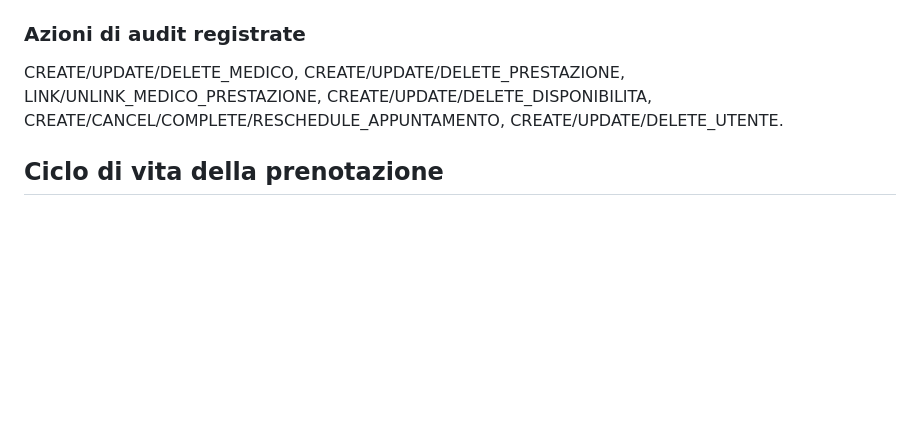
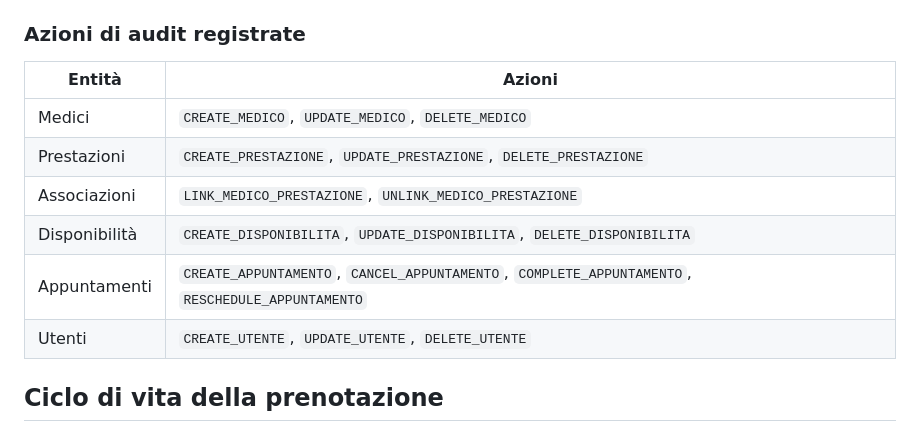
Before and after one commit to giovannicarrino-2802/PW16, a Markdown page: poliambulatorio-prenotazioni/docs/NOTE.md, the part around the change. GitHub-like rendering; blank space fills up the shorter version.

```diff
--- a/poliambulatorio-prenotazioni/docs/NOTE.md
+++ b/poliambulatorio-prenotazioni/docs/NOTE.md
@@ -82,9 +82,14 @@ sistema privo di amministratori.
 
 ### Azioni di audit registrate
 
-CREATE/UPDATE/DELETE_MEDICO, CREATE/UPDATE/DELETE_PRESTAZIONE,
-LINK/UNLINK_MEDICO_PRESTAZIONE, CREATE/UPDATE/DELETE_DISPONIBILITA,
-CREATE/CANCEL/COMPLETE/RESCHEDULE_APPUNTAMENTO, CREATE/UPDATE/DELETE_UTENTE.
+| Entità | Azioni |
+|---|---|
+| Medici | `CREATE_MEDICO`, `UPDATE_MEDICO`, `DELETE_MEDICO` |
+| Prestazioni | `CREATE_PRESTAZIONE`, `UPDATE_PRESTAZIONE`, `DELETE_PRESTAZIONE` |
+| Associazioni | `LINK_MEDICO_PRESTAZIONE`, `UNLINK_MEDICO_PRESTAZIONE` |
+| Disponibilità | `CREATE_DISPONIBILITA`, `UPDATE_DISPONIBILITA`, `DELETE_DISPONIBILITA` |
+| Appuntamenti | `CREATE_APPUNTAMENTO`, `CANCEL_APPUNTAMENTO`, `COMPLETE_APPUNTAMENTO`, `RESCHEDULE_APPUNTAMENTO` |
+| Utenti | `CREATE_UTENTE`, `UPDATE_UTENTE`, `DELETE_UTENTE` |
 
 ## Ciclo di vita della prenotazione
 
```
